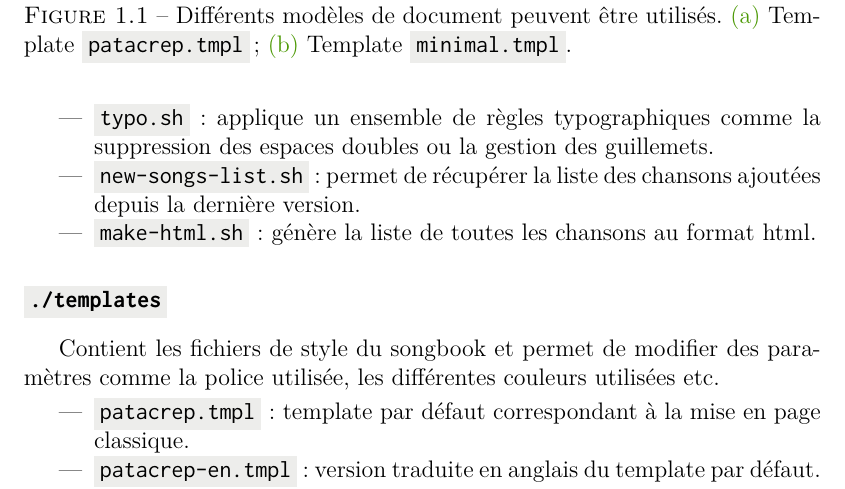
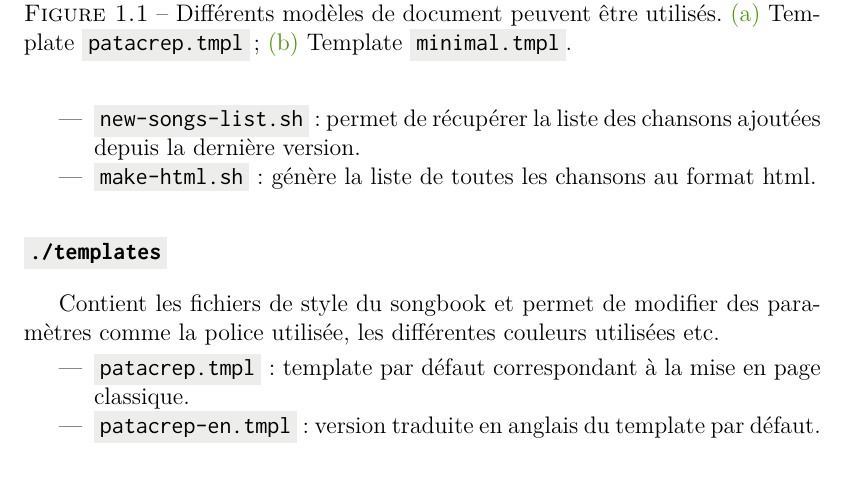
Before and after one commit to patacrep/patacrep-doc, a LaTeX document (main.tex, which reads tex/songbook-fr.tex): part of page 11 of 27, cut so that both start at the same text. Compiled offline with pdfLaTeX.

Commit message:
[doc-fr] Scripts: delete typo.sh
This script does not seem to exist (any more?).

```diff
--- a/tex/songbook-fr.tex
+++ b/tex/songbook-fr.tex
@@ -227,10 +227,6 @@ Contient un ensemble de scripts utilitaires. Un script s'exécute par la command
   pour les notations d'accords. À exécuter après l'ajout d'une
   nouvelle chanson pour être sûr de respecter les standards du
   songbook.
-
-\item \file{typo.sh}~: applique un ensemble de règles typographiques
-  comme la suppression des espaces doubles ou la gestion des
-  guillemets.
 
 \item \file{new-songs-list.sh}~: permet de récupérer la liste des
   chansons ajoutées depuis la dernière version.
```
